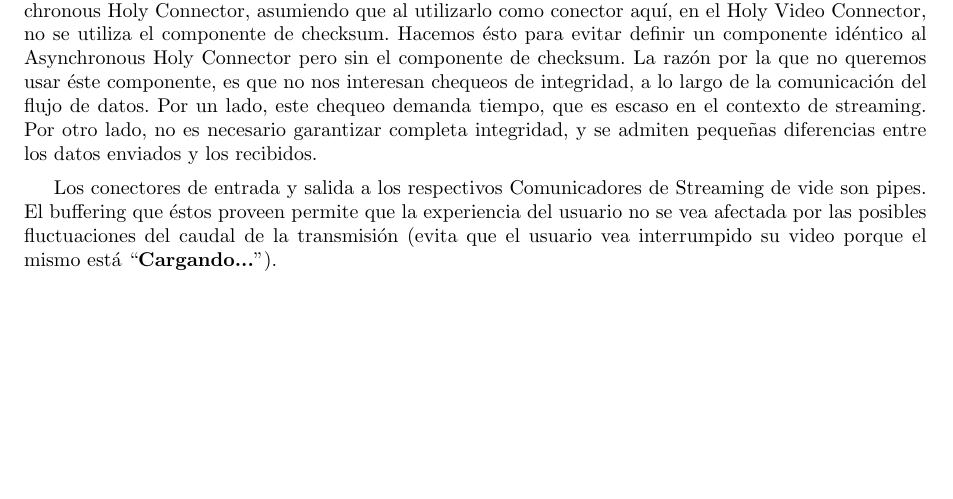
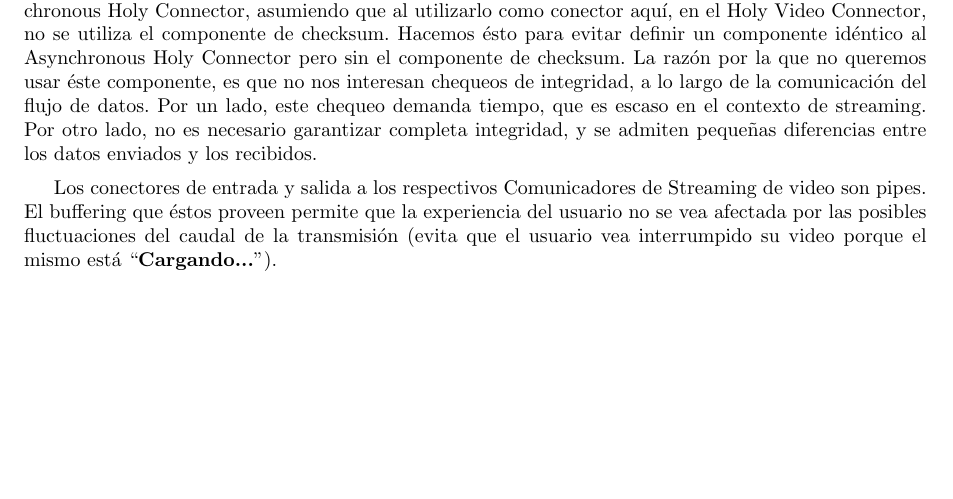
Before and after one commit to ealmansi/isw2-tp2, a LaTeX document (tex/informe.tex, which reads tex/arquitectura.tex): part of page 18 of 28, cut so that both start at the same text. Compiled offline with pdfLaTeX.

Commit message:
Fix typo.

```diff
--- a/tex/arquitectura.tex
+++ b/tex/arquitectura.tex
@@ -40,7 +40,7 @@ Id'entico al Holy Connector, con la diferencia de que en lugar de usar un client
 Cuenta en ambos extremos con comunicadores de streaming, 'estos se comunican mediante un Holy Connector. Adem'a cuenta en ambos extremos con compresores de video para aumentar el throughput de la transmisi'on.
 Un detalle importante es que haremos un peque\~no abuso de la funcionalidad del Asynchronous Holy Connector, asumiendo que al utilizarlo como conector aqu'i, en el Holy Video Connector, no se utiliza el componente de checksum. Hacemos 'esto para evitar definir un componente id'entico al Asynchronous Holy Connector pero sin el componente de checksum. La raz'on por la que no queremos usar 'este componente, es que no nos interesan chequeos de integridad, a lo largo de la comunicaci'on del flujo de datos. Por un lado, este chequeo demanda tiempo, que es escaso en el contexto de streaming. Por otro lado, no es necesario garantizar completa integridad, y se admiten peque\~nas diferencias entre los datos enviados y los recibidos.
 
-Los conectores de entrada y salida a los respectivos Comunicadores de Streaming de vide son pipes. El buffering que 'estos proveen permite que la experiencia del usuario no se vea afectada por las posibles fluctuaciones del caudal de la transmisi'on (evita que el usuario vea interrumpido su video porque el mismo est'a ``\textbf{Cargando...}'').
+Los conectores de entrada y salida a los respectivos Comunicadores de Streaming de video son pipes. El buffering que 'estos proveen permite que la experiencia del usuario no se vea afectada por las posibles fluctuaciones del caudal de la transmisi'on (evita que el usuario vea interrumpido su video porque el mismo est'a ``\textbf{Cargando...}'').
 
 \subsubsection{Holy Data Connector}
 
```
